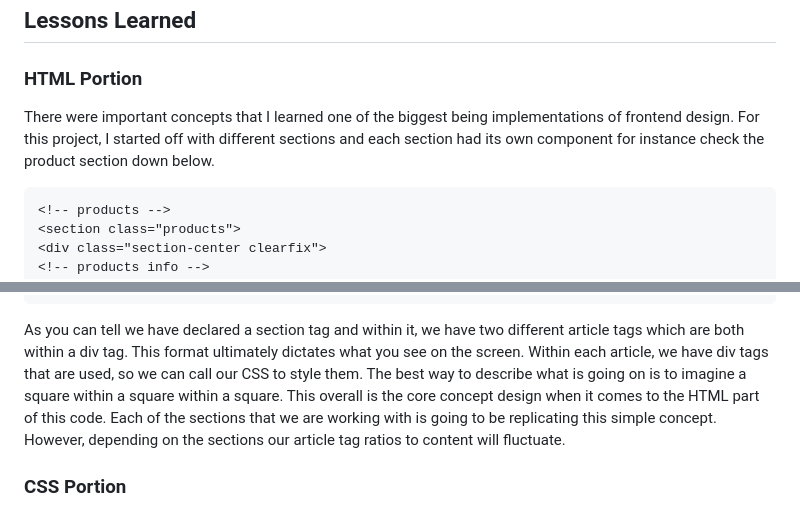
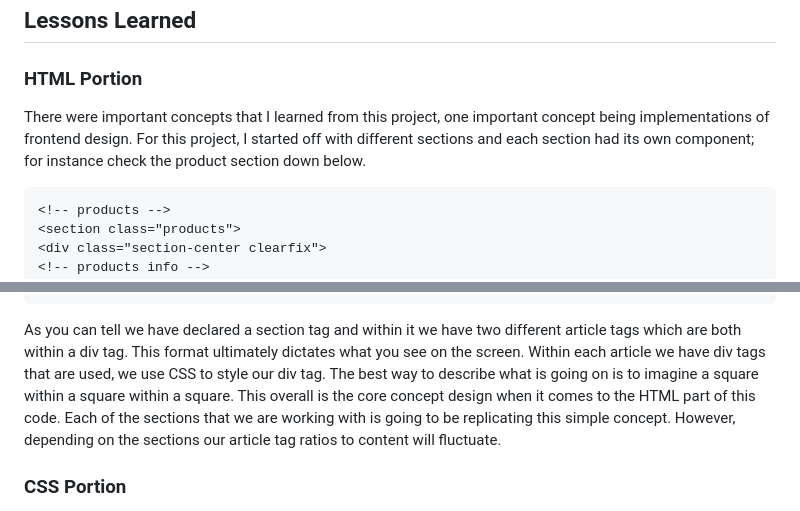
Before and after one commit to zaidaslam99/Tea_Station_Project, a Markdown page: README.md, 2 parts joined by grey strips. GitHub-like rendering.

````diff
--- a/README.md
+++ b/README.md
@@ -28,7 +28,7 @@ This website is used to advertise a specific product or brand.
 
 ### HTML Portion
 
-There were important concepts that I learned one of the biggest being implementations of frontend design. For this project, I started off with different sections and each section had its own component for instance check the product section down below.
+There were important concepts that I learned from this project, one important concept being implementations of frontend design. For this project, I started off with different sections and each section had its own component; for instance check the product section down below.
 
 ```html
 <!-- products -->
@@ -88,7 +88,7 @@ There were important concepts that I learned one of the biggest being implementa
 </div>
 </section>
 ```
-As you can tell we have declared a section tag and within it, we have two different article tags which are both within a div tag. This format ultimately dictates what you see on the screen. Within each article, we have div tags that are used, so we can call our CSS to style them. The best way to describe what is going on is to imagine a square within a square within a square. This overall is the core concept design when it comes to the HTML part of this code. Each of the sections that we are working with is going to be replicating this simple concept. However, depending on the sections our article tag ratios to content will fluctuate.
+As you can tell we have declared a section tag and within it we have two different article tags which are both within a div tag. This format ultimately dictates what you see on the screen. Within each article we have div tags that are used, we use CSS to style our div tag. The best way to describe what is going on is to imagine a square within a square within a square. This overall is the core concept design when it comes to the HTML part of this code. Each of the sections that we are working with is going to be replicating this simple concept. However, depending on the sections our article tag ratios to content will fluctuate.
 
 ### CSS Portion
 
````
